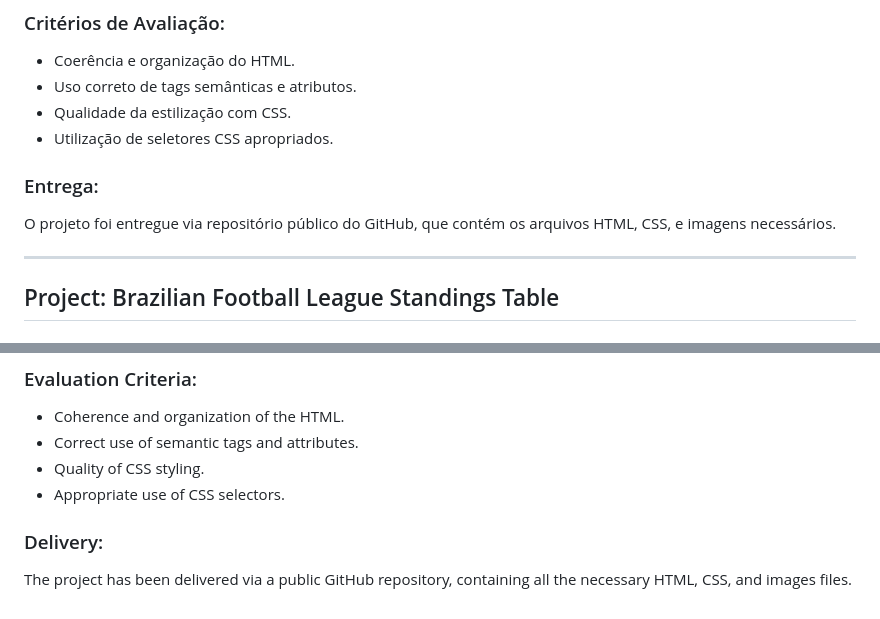
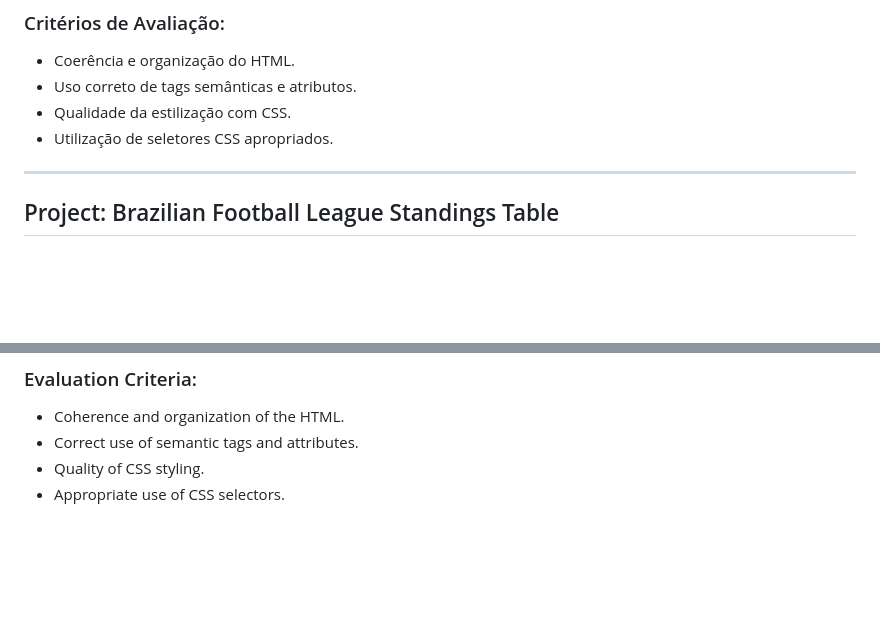
Before and after one commit to brunodias0903/tab_brasileirao, a Markdown page: README.md, 2 parts joined by grey strips. Drawn GitHub-style; blank space fills up the shorter version.

Commit message:
refact: update readme file

```diff
--- a/README.md
+++ b/README.md
@@ -27,10 +27,6 @@ Este repositório contém o versionamento e compartilhamento do projeto. Ele inc
 - Uso correto de tags semânticas e atributos.
 - Qualidade da estilização com CSS.
 - Utilização de seletores CSS apropriados.
-
-### Entrega:
-
-O projeto foi entregue via repositório público do GitHub, que contém os arquivos HTML, CSS, e imagens necessários.
 
 ---
 
@@ -63,7 +59,3 @@ This repository contains the versioning and sharing of the project, including al
 - Correct use of semantic tags and attributes.
 - Quality of CSS styling.
 - Appropriate use of CSS selectors.
-
-### Delivery:
-
-The project has been delivered via a public GitHub repository, containing all the necessary HTML, CSS, and images files.
```
